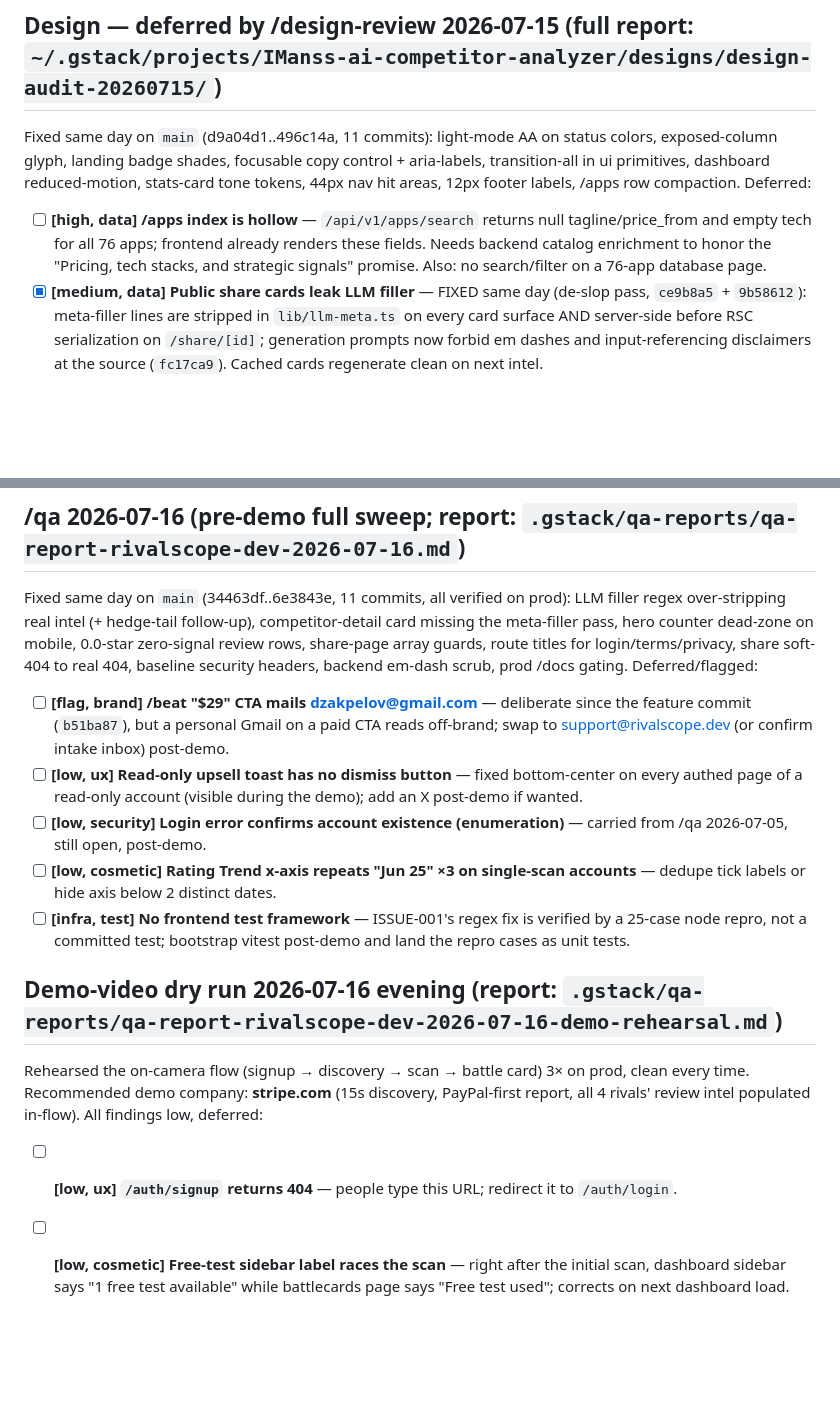
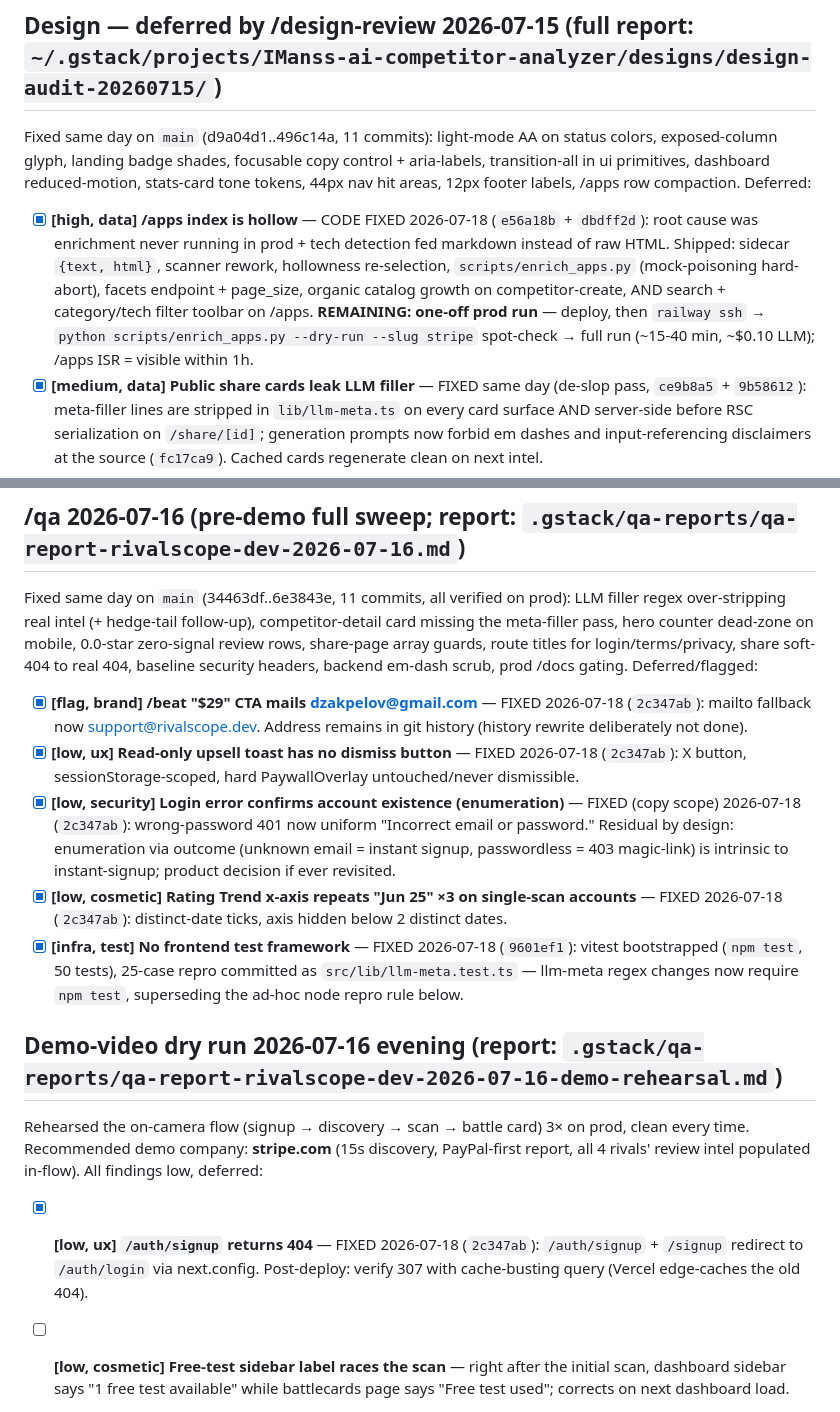
Before and after one commit to IManss-ai/competitor-analyzer, a Markdown page: TODOS.md, 2 parts joined by grey strips. GitHub-like rendering; blank space fills up the shorter version.

Commit message:
docs: TODOS — 2026-07-18 backlog sweep results (7 items closed, prod enrichment run pending)
Co-Authored-By: Claude Fable 5 <noreply@anthropic.com>

```diff
--- a/TODOS.md
+++ b/TODOS.md
@@ -21,7 +21,7 @@ Originally audited against DESIGN.md v3. **Re-verified by /design-review 2026-06
 
 Fixed same day on `main` (d9a04d1..496c14a, 11 commits): light-mode AA on status colors, exposed-column glyph, landing badge shades, focusable copy control + aria-labels, transition-all in ui primitives, dashboard reduced-motion, stats-card tone tokens, 44px nav hit areas, 12px footer labels, /apps row compaction. Deferred:
 
-- [ ] **[high, data] /apps index is hollow** — `/api/v1/apps/search` returns null tagline/price_from and empty tech for all 76 apps; frontend already renders these fields. Needs backend catalog enrichment to honor the "Pricing, tech stacks, and strategic signals" promise. Also: no search/filter on a 76-app database page.
+- [x] **[high, data] /apps index is hollow** — CODE FIXED 2026-07-18 (`e56a18b` + `dbdff2d`): root cause was enrichment never running in prod + tech detection fed markdown instead of raw HTML. Shipped: sidecar `{text, html}`, scanner rework, hollowness re-selection, `scripts/enrich_apps.py` (mock-poisoning hard-abort), facets endpoint + page_size, organic catalog growth on competitor-create, AND search + category/tech filter toolbar on /apps. **REMAINING: one-off prod run** — deploy, then `railway ssh` → `python scripts/enrich_apps.py --dry-run --slug stripe` spot-check → full run (~15-40 min, ~$0.10 LLM); /apps ISR = visible within 1h.
 - [x] **[medium, data] Public share cards leak LLM filler** — FIXED same day (de-slop pass, `ce9b8a5` + `9b58612`): meta-filler lines are stripped in `lib/llm-meta.ts` on every card surface AND server-side before RSC serialization on `/share/[id]`; generation prompts now forbid em dashes and input-referencing disclaimers at the source (`fc17ca9`). Cached cards regenerate clean on next intel.
 - [ ] **[medium] Blue spent as a category color on landing** — TONE maps color the "feature" badge `text-primary` while in-app `feature_add` is green; in-file note documents amber/primary/emerald as deliberate. Decide: align with in-app semantics or keep the landing triad.
 - [ ] **[medium] height:auto expand/collapse animations ×7** — competitor-detail-client:491,643,685,722,759 + competitor-manager:160,223 animate a layout property (DESIGN.md: transform/opacity only). Swap for opacity/clip or measured transforms when touching these files.
@@ -34,17 +34,17 @@ Fixed same day on `main` (d9a04d1..496c14a, 11 commits): light-mode AA on status
 
 Fixed same day on `main` (34463df..6e3843e, 11 commits, all verified on prod): LLM filler regex over-stripping real intel (+ hedge-tail follow-up), competitor-detail card missing the meta-filler pass, hero counter dead-zone on mobile, 0.0-star zero-signal review rows, share-page array guards, route titles for login/terms/privacy, share soft-404 to real 404, baseline security headers, backend em-dash scrub, prod /docs gating. Deferred/flagged:
 
-- [ ] **[flag, brand] /beat "$29" CTA mails dzakpelov@gmail.com** — deliberate since the feature commit (`b51ba87`), but a personal Gmail on a paid CTA reads off-brand; swap to support@rivalscope.dev (or confirm intake inbox) post-demo.
-- [ ] **[low, ux] Read-only upsell toast has no dismiss button** — fixed bottom-center on every authed page of a read-only account (visible during the demo); add an X post-demo if wanted.
-- [ ] **[low, security] Login error confirms account existence (enumeration)** — carried from /qa 2026-07-05, still open, post-demo.
-- [ ] **[low, cosmetic] Rating Trend x-axis repeats "Jun 25" ×3 on single-scan accounts** — dedupe tick labels or hide axis below 2 distinct dates.
-- [ ] **[infra, test] No frontend test framework** — ISSUE-001's regex fix is verified by a 25-case node repro, not a committed test; bootstrap vitest post-demo and land the repro cases as unit tests.
+- [x] **[flag, brand] /beat "$29" CTA mails dzakpelov@gmail.com** — FIXED 2026-07-18 (`2c347ab`): mailto fallback now support@rivalscope.dev. Address remains in git history (history rewrite deliberately not done).
+- [x] **[low, ux] Read-only upsell toast has no dismiss button** — FIXED 2026-07-18 (`2c347ab`): X button, sessionStorage-scoped, hard PaywallOverlay untouched/never dismissible.
+- [x] **[low, security] Login error confirms account existence (enumeration)** — FIXED (copy scope) 2026-07-18 (`2c347ab`): wrong-password 401 now uniform "Incorrect email or password." Residual by design: enumeration via outcome (unknown email = instant signup, passwordless = 403 magic-link) is intrinsic to instant-signup; product decision if ever revisited.
+- [x] **[low, cosmetic] Rating Trend x-axis repeats "Jun 25" ×3 on single-scan accounts** — FIXED 2026-07-18 (`2c347ab`): distinct-date ticks, axis hidden below 2 distinct dates.
+- [x] **[infra, test] No frontend test framework** — FIXED 2026-07-18 (`9601ef1`): vitest bootstrapped (`npm test`, 50 tests), 25-case repro committed as `src/lib/llm-meta.test.ts` — llm-meta regex changes now require `npm test`, superseding the ad-hoc node repro rule below.
 
 ## Demo-video dry run 2026-07-16 evening (report: `.gstack/qa-reports/qa-report-rivalscope-dev-2026-07-16-demo-rehearsal.md`)
 
 Rehearsed the on-camera flow (signup → discovery → scan → battle card) 3× on prod, clean every time. Recommended demo company: **stripe.com** (15s discovery, PayPal-first report, all 4 rivals' review intel populated in-flow). All findings low, deferred:
 
-- [ ] **[low, ux] `/auth/signup` returns 404** — people type this URL; redirect it to `/auth/login`.
+- [x] **[low, ux] `/auth/signup` returns 404** — FIXED 2026-07-18 (`2c347ab`): `/auth/signup` + `/signup` redirect to `/auth/login` via next.config. Post-deploy: verify 307 with cache-busting query (Vercel edge-caches the old 404).
 - [ ] **[low, cosmetic] Free-test sidebar label races the scan** — right after the initial scan, dashboard sidebar says "1 free test available" while battlecards page says "Free test used"; corrects on next dashboard load.
 - [ ] **[watch, content] First-scan Strategic Signals use hedge phrasing off zero-change baselines** ("No changes suggest X is stagnant or confident…") — phrasing differs from the stripped "No X detected" family; reads as analysis, but keep an eye on it. Do not extend `llm-meta.ts` regex without the 25-case repro.
 - [ ] **[cleanup] Delete 3 rehearsal accounts post-demo** — `manssjones+rehearsal{1,2,3}@gmail.com` in prod DB (cascade-delete via `railway ssh`).
```
